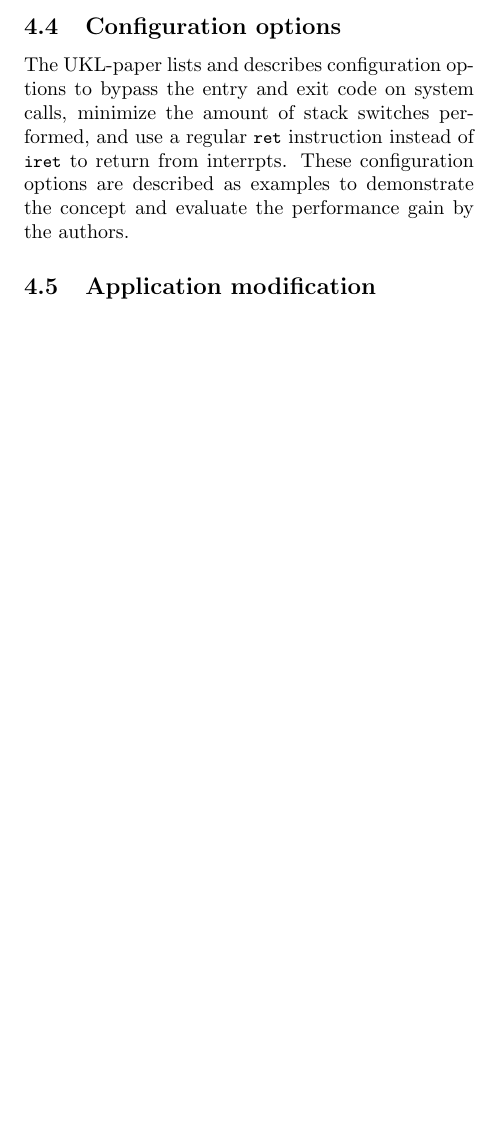
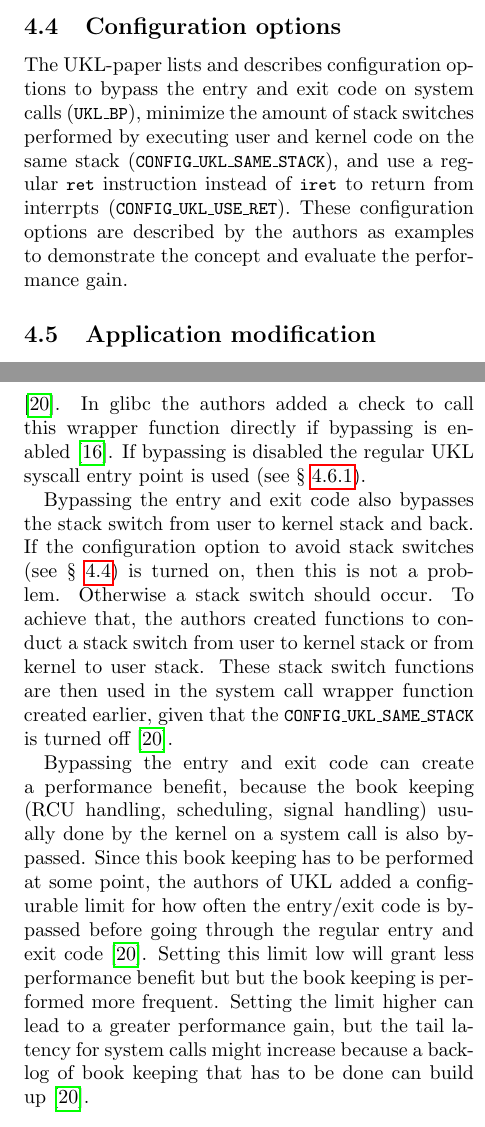
Before and after one commit to arrowtip/ukl-report, a LaTeX paper (template.tex): part of one column of page 5 of 7 before the commit and two parts of the columns of pages 5 and 6 of 8 after it, the two joined at a grey line, cut so that both start at the same text, the shorter picture padded with empty space. Compiled offline with pdfLaTeX.

Commit message:
add and finish section about bypass option

```diff
--- a/template.tex
+++ b/template.tex
@@ -366,12 +366,14 @@
         \label{fig:ukl-transition}
       \end{figure*}
 
-  \subsection{Configuration options}
+  \subsection{Configuration options}\label{sec:configuration-options}
     The UKL-paper lists and describes configuration options to bypass the entry and exit code
-    on system calls, minimize the amount of stack switches performed, and use a regular
-    \code{ret} instruction instead of \code{iret} to return from interrpts.
-    These configuration options are described as examples to demonstrate the concept
-    and evaluate the performance gain by the authors.
+    on system calls (\code{UKL\_BP}), minimize the amount of stack switches performed
+    by executing user and kernel code on the same stack (\code{CONFIG\_UKL\_SAME\_STACK}),
+    and use a regular \code{ret} instruction instead of \code{iret} to return from
+    interrpts (\code{CONFIG\_UKL\_USE\_RET}).
+    These configuration options are described by the authors as examples to demonstrate the concept
+    and evaluate the performance gain.
 
   \subsection{Application modification}\label{sec:application-modification}
     In addition to the configuration options a developer can explore more specialised optimisations
@@ -441,3 +456,31 @@
+      a wrapper function named \code{ukl\_bp\_<syscall name>} to each system call \cite{ukl-github-bypass}.
+      In glibc the authors added a check to call this wrapper function
+      directly if bypassing is enabled \cite{ukl-glibc-bypass}.
+      If bypassing is disabled the regular UKL syscall entry point is used (see \refsec{sec:imp:base-model}).
+
+      Bypassing the entry and exit code also bypasses the stack switch from user to kernel stack and back.
+      If the configuration option to avoid stack switches (see \refsec{sec:configuration-options}) is
+      turned on, then this is not a problem.
+      Otherwise a stack switch should occur.
+      To achieve that, the authors created functions to conduct a stack switch from user to kernel stack
+      or from kernel to user stack.
+      These stack switch functions are then used in the system call wrapper function created earlier,
+      given that the \code{CONFIG\_UKL\_SAME\_STACK} is turned off \cite{ukl-github-bypass}.
+
+      Bypassing the entry and exit code can create a performance benefit, because the book keeping
+      (RCU handling, scheduling, signal handling) usually done by the kernel on a system call is also
+      bypassed.
+      Since this book keeping has to be performed at some point, the authors of UKL added a configurable
+      limit for how often the entry/exit code is bypassed before going through the regular entry
+      and exit code \cite{ukl-github-bypass}.
+      Setting this limit low will grant less performance benefit but but the book keeping is performed
+      more frequent.
+      Setting the limit higher can lead to a greater performance gain, but the tail latency for system
+      calls might increase because a backlog of book keeping that has to be done can build
+      up \cite{ukl-github-bypass}.
+
+
+
 
 \section{Conclusion}\label{sec:conclusion}
 
```
Also changed, not shown: template.bib (+18 -0 lines), fig/entry-exit.svg, template.tex (19 more changed lines).
